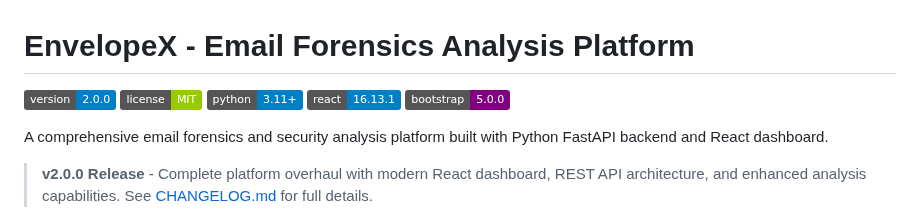
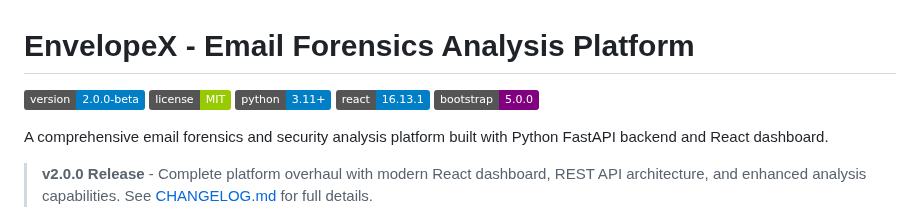
Before and after one commit to mandal-suman/EnvelopeX, a Markdown page: README.md, the part around the change. GitHub-like rendering; badges without logos.

```diff
--- a/README.md
+++ b/README.md
@@ -1,6 +1,6 @@
 # EnvelopeX - Email Forensics Analysis Platform
 
-[![Version](https://img.shields.io/badge/version-2.0.0-blue.svg)](https://github.com/mandal-suman/envelopex)
+[![Version](https://img.shields.io/badge/version-2.0.0--beta-blue.svg)](https://github.com/mandal-suman/envelopex)
 [![License](https://img.shields.io/badge/license-MIT-green.svg)](LICENSE)
 [![Python](https://img.shields.io/badge/python-3.11+-blue.svg)](https://www.python.org/)
 [![React](https://img.shields.io/badge/react-16.13.1-blue.svg)](https://reactjs.org/)
```
